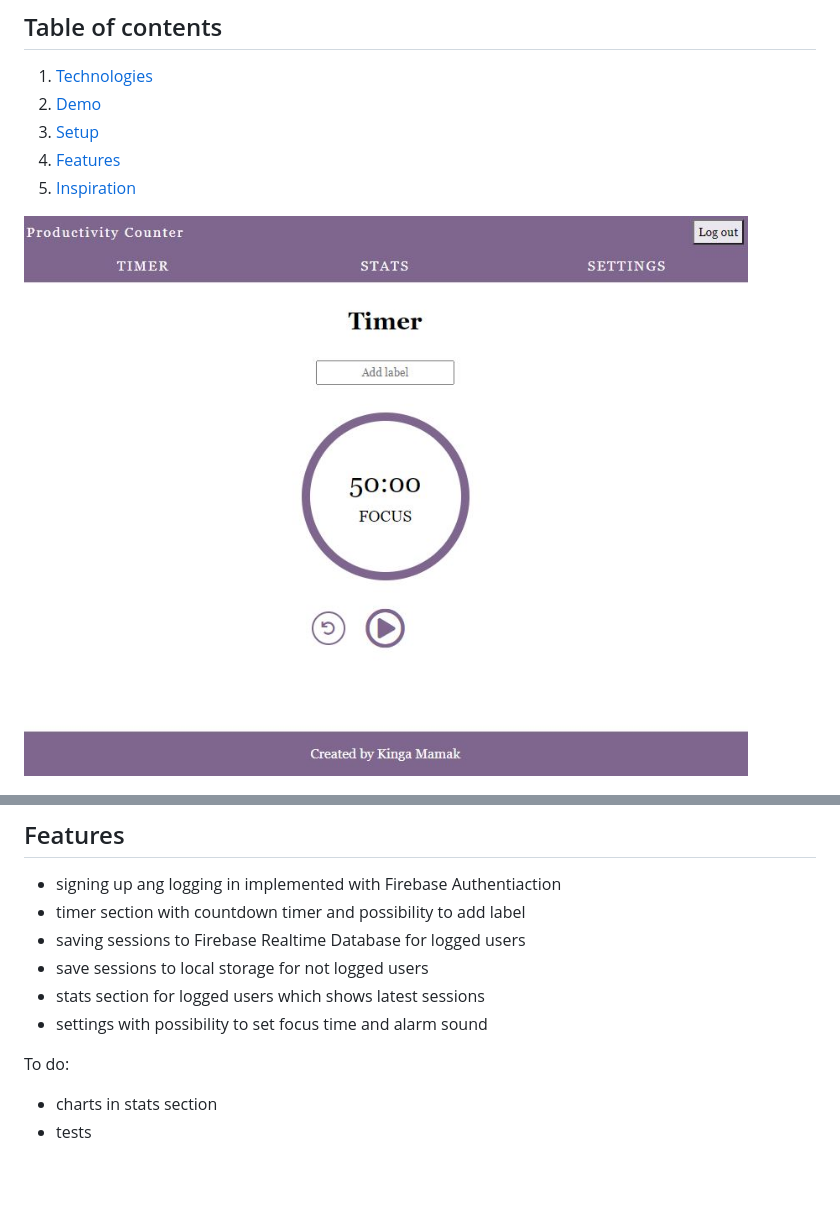
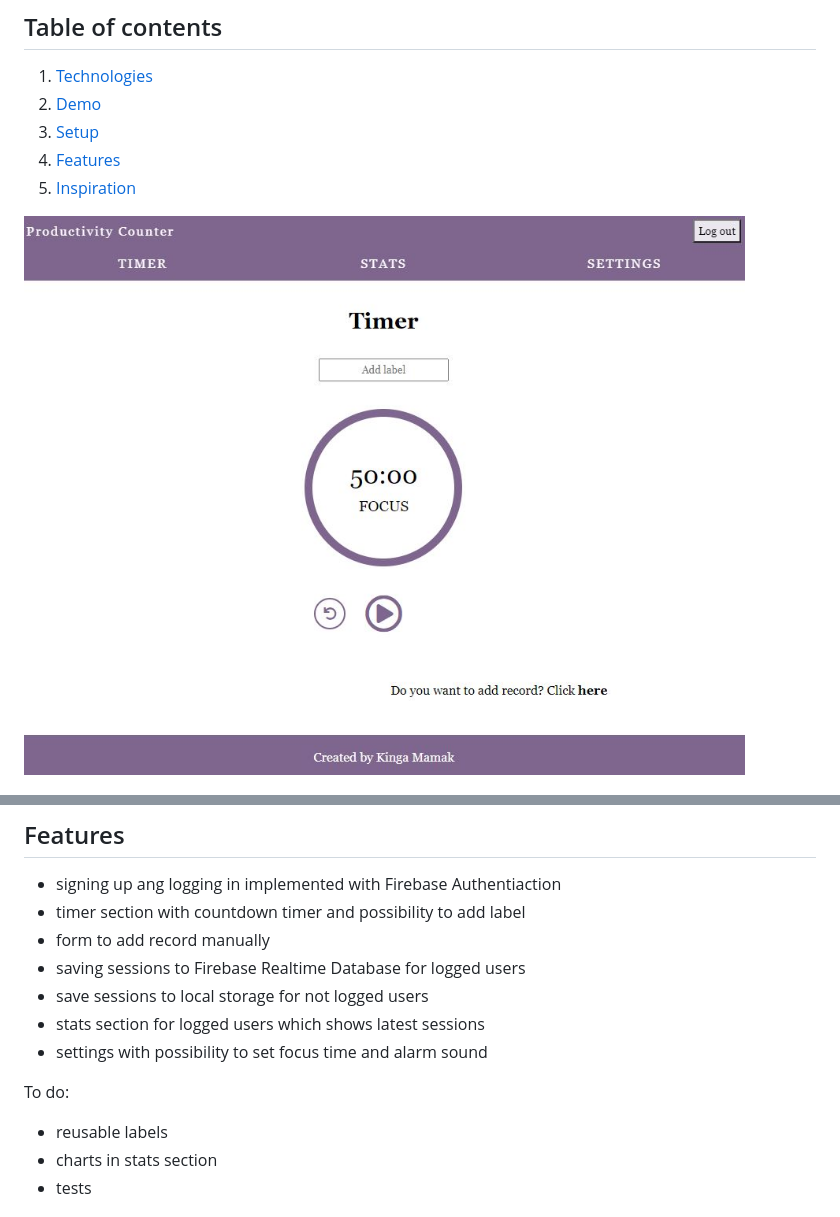
Before and after one commit to kingam280/productivity-counter, a Markdown page: README.md, 2 parts joined by grey strips. GitHub-like rendering; pictures changed too: src/assets/timer.JPG; blank space fills up the shorter version.

```diff
--- a/README.md
+++ b/README.md
@@ -43,6 +43,7 @@ Use `npm run test` to run tests.
 
 - signing up ang logging in implemented with Firebase Authentiaction
 - timer section with countdown timer and possibility to add label
+- form to add record manually
 - saving sessions to Firebase Realtime Database for logged users
 - save sessions to local storage for not logged users
 - stats section for logged users which shows latest sessions
@@ -50,6 +51,7 @@ Use `npm run test` to run tests.
 
 To do:
 
+- reusable labels
 - charts in stats section
 - tests
 
```
